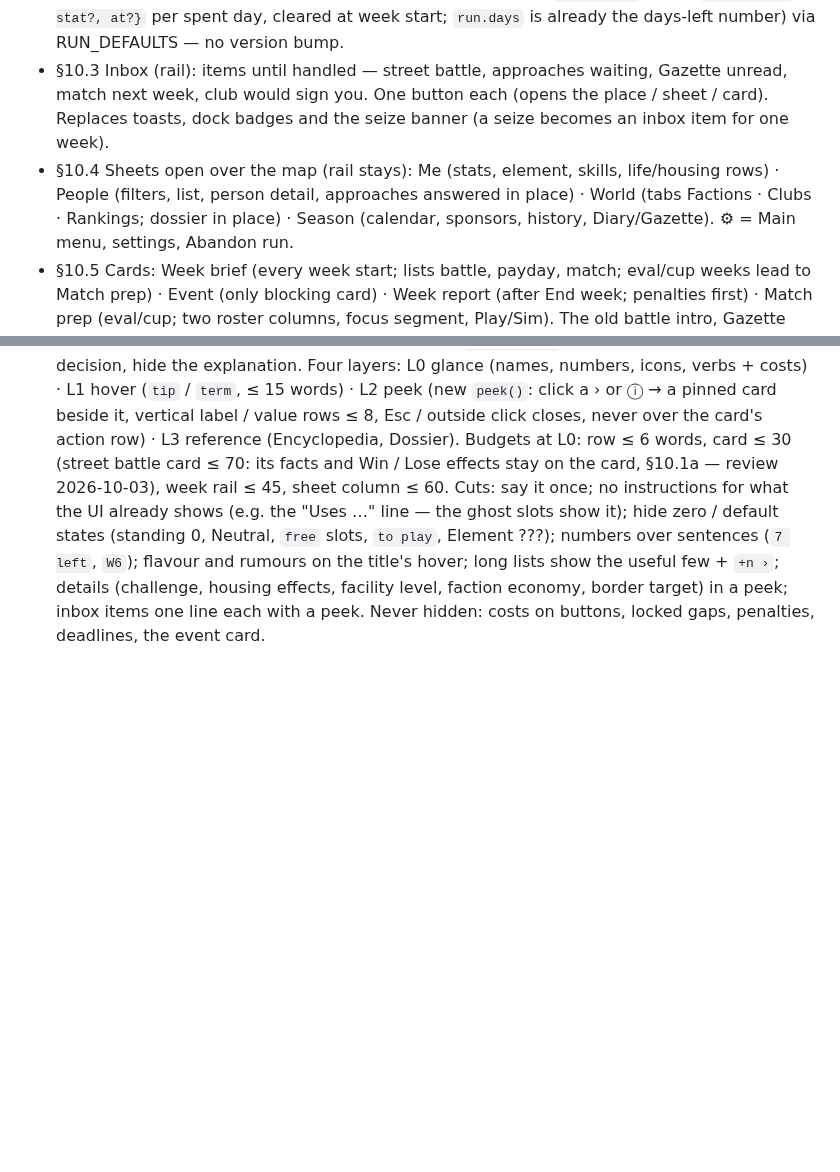
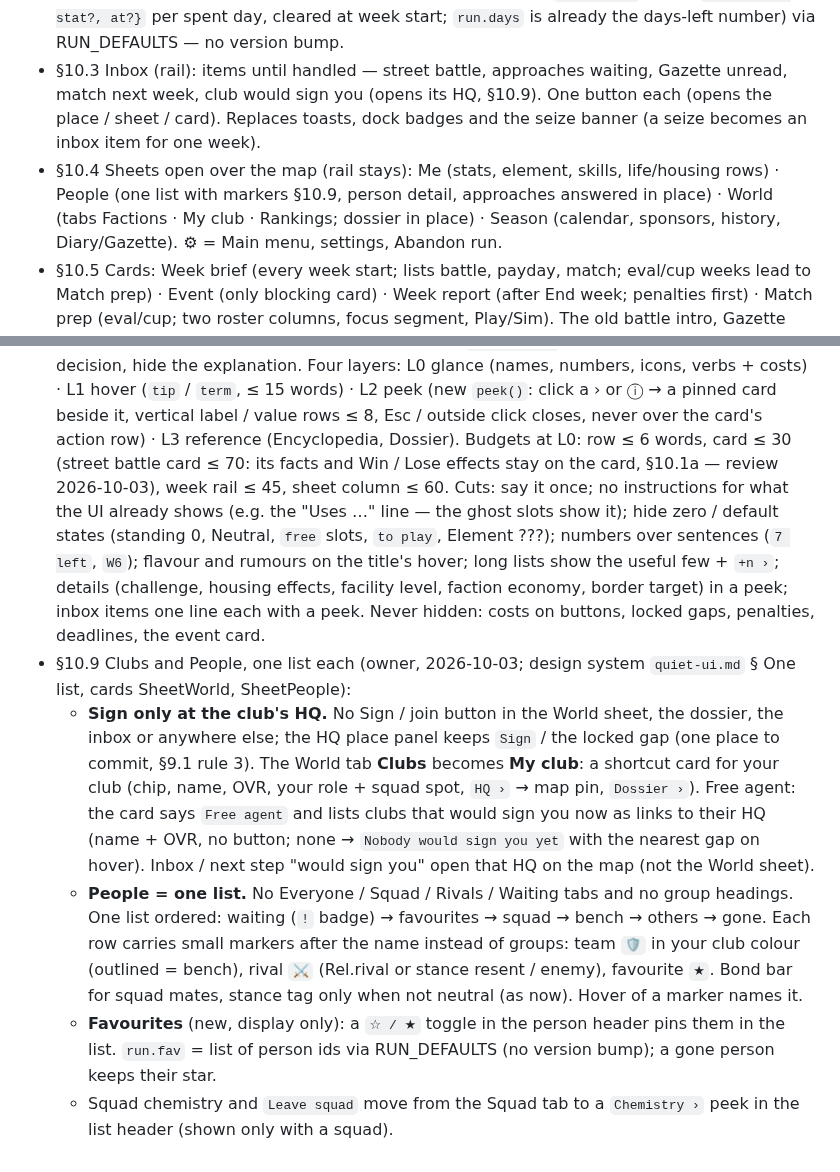
Before and after one commit to glairlyyy/spiker, a Markdown page: spec.md, 2 parts joined by grey strips. Drawn GitHub-style; blank space fills up the shorter version.

Commit message:
spec: merge the other spec chat's §10.9 (Clubs and People, one list) from the artifact
Co-Authored-By: Claude Opus 5.5 <noreply@anthropic.com>
Claude-Session: https://claude.ai/code/session_01FvBetqNKDLDyMrTzSKo2Qv

```diff
--- a/spec.md
+++ b/spec.md
@@ -439,10 +439,10 @@ floating HUD, the dock and the 12 drawers (§9 rules still apply). No rule or nu
   Needs `run.dayLog` (list of `{k, label, stat?, at?}` per spent day, cleared at week start; `run.days` is already the
   days-left number) via RUN_DEFAULTS — no version bump.
 - §10.3 Inbox (rail): items until handled — street battle, approaches waiting, Gazette unread, match next week,
-  club would sign you. One button each (opens the place / sheet / card). Replaces
+  club would sign you (opens its HQ, §10.9). One button each (opens the place / sheet / card). Replaces
   toasts, dock badges and the seize banner (a seize becomes an inbox item for one week).
-- §10.4 Sheets open over the map (rail stays): Me (stats, element, skills, life/housing rows) · People (filters, list,
-  person detail, approaches answered in place) · World (tabs Factions · Clubs · Rankings; dossier in place) · Season
+- §10.4 Sheets open over the map (rail stays): Me (stats, element, skills, life/housing rows) · People (one list with
+  markers §10.9, person detail, approaches answered in place) · World (tabs Factions · My club · Rankings; dossier in place) · Season
   (calendar, sponsors, history, Diary/Gazette). ⚙ = Main menu, settings, Abandon run.
 - §10.5 Cards: Week brief (every week start; lists battle, payday, match; eval/cup weeks lead to Match prep) ·
   Event (only blocking card) · Week report (after End week; penalties first) · Match prep (eval/cup; two roster
@@ -461,3 +461,19 @@ floating HUD, the dock and the 12 drawers (§9 rules still apply). No rule or nu
   numbers over sentences (`7 left`, `W6`); flavour and rumours on the title's hover; long lists show the useful few +
   `+n ›`; details (challenge, housing effects, facility level, faction economy, border target) in a peek; inbox items
   one line each with a peek. Never hidden: costs on buttons, locked gaps, penalties, deadlines, the event card.
+- §10.9 Clubs and People, one list each (owner, 2026-10-03; design system `quiet-ui.md` § One list, cards SheetWorld,
+  SheetPeople):
+  - **Sign only at the club's HQ.** No Sign / join button in the World sheet, the dossier, the inbox or anywhere else;
+    the HQ place panel keeps `Sign` / the locked gap (one place to commit, §9.1 rule 3). The World tab **Clubs** becomes
+    **My club**: a shortcut card for your club (chip, name, OVR, your role + squad spot, `HQ ›` → map pin, `Dossier ›`).
+    Free agent: the card says `Free agent` and lists clubs that would sign you now as links to their HQ (name + OVR, no
+    button; none → `Nobody would sign you yet` with the nearest gap on hover). Inbox / next step "would sign you" open
+    that HQ on the map (not the World sheet).
+  - **People = one list.** No Everyone / Squad / Rivals / Waiting tabs and no group headings. One list ordered: waiting
+    (`!` badge) → favourites → squad → bench → others → gone. Each row carries small markers after the name instead of
+    groups: team `🛡` in your club colour (outlined = bench), rival `⚔` (Rel.rival or stance resent / enemy), favourite
+    `★`. Bond bar for squad mates, stance tag only when not neutral (as now). Hover of a marker names it.
+  - **Favourites** (new, display only): a `☆ / ★` toggle in the person header pins them in the list. `run.fav` = list of
+    person ids via RUN_DEFAULTS (no version bump); a gone person keeps their star.
+  - Squad chemistry and `Leave squad` move from the Squad tab to a `Chemistry ›` peek in the list header (shown only
+    with a squad).
```
